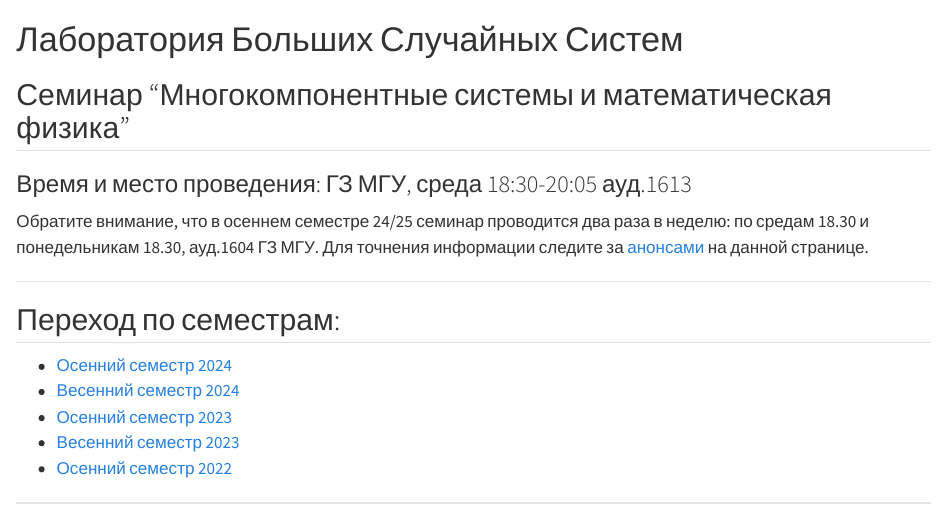
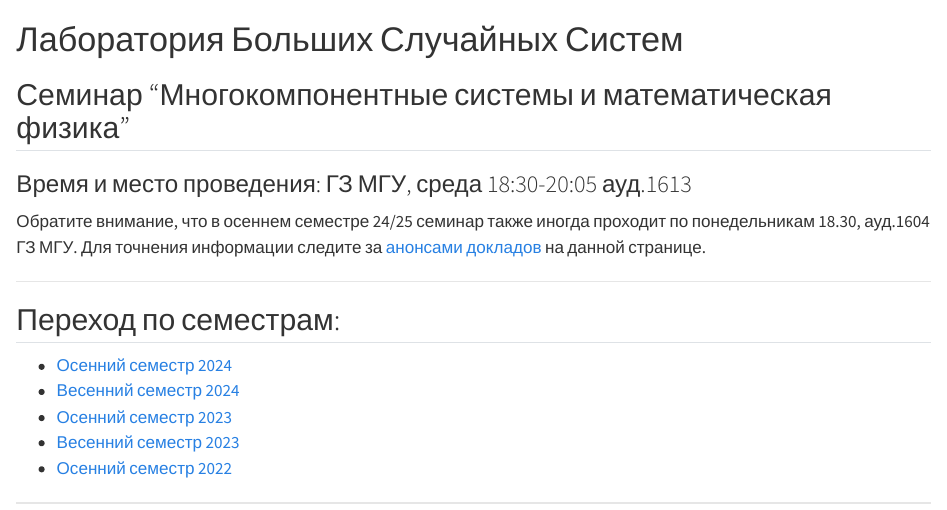
Before and after one commit to ElmiraYuK/LaRandSysLab, a Quarto document (index.qmd): the page in a window 1100 px wide, from its top. Rendered offline with R 4.5, knitr and Pandoc in place of Quarto, with nearby package versions.

Commit message:
Обновление страниц с рендерингом в папку docs

```diff
--- a/index.qmd
+++ b/index.qmd
@@ -2,7 +2,7 @@
 ## Семинар "Многокомпонентные системы и математическая физика"
 ### Время и место проведения: ГЗ МГУ, среда	18:30-20:05	ауд.1613
 
-Обратите внимание, что в осеннем семестре 24/25 семинар проводится два раза в неделю: по средам 18.30 и понедельникам 18.30, ауд.1604 ГЗ МГУ. Для точнения информации следите за [анонсами](#осенний-семестр-2024) на данной странице.
+Обратите внимание, что в осеннем семестре 24/25 семинар также иногда проходит по понедельникам 18.30, ауд.1604 ГЗ МГУ. Для точнения информации следите за [анонсами докладов](#осенний-семестр-2024) на данной странице.
 
 ---
 
```
Also changed, not shown: docs/search.json, 1 other file.
